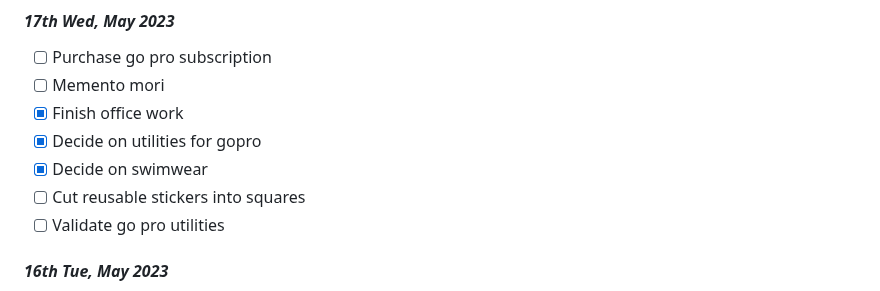
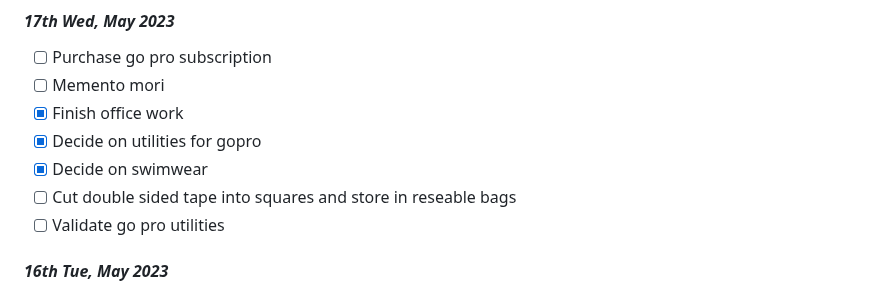
Before and after one commit to sushantsahu1987/dearie-work-log, a Markdown page: README.md, the part around the change. Rendered like a GitHub page.

```diff
--- a/README.md
+++ b/README.md
@@ -20,7 +20,7 @@
 - [x] Finish office work
 - [x] Decide on utilities for gopro
 - [x] Decide on swimwear
-- [ ] Cut reusable stickers into squares
+- [ ] Cut double sided tape into squares and store in reseable bags
 - [ ] Validate go pro utilities
 
 #### *16th Tue, May 2023*
```
